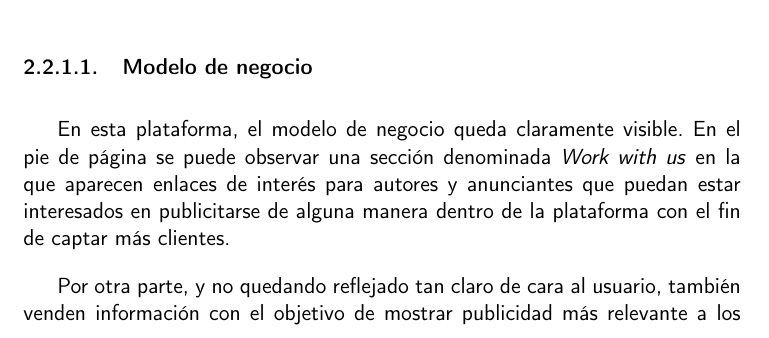
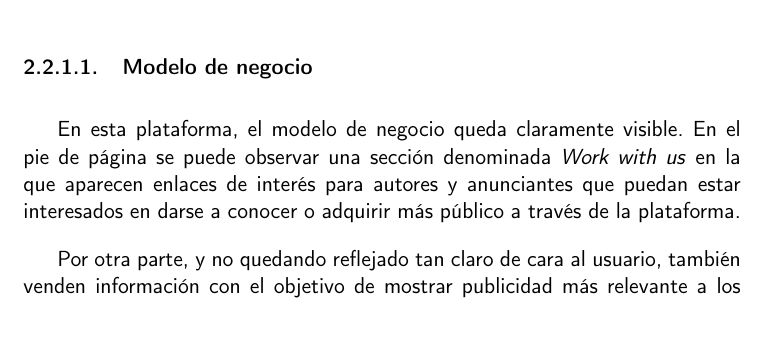
Before and after one commit to Anglepi/My-Many-Reads, a LaTeX book (docs/tex/proyecto.tex, which reads docs/tex/secciones/02_estado_del_arte.tex): part of page 22 of 37, cut so that both start at the same text. Compiled offline with pdfLaTeX.

Commit message:
#18 FIX paragraph

```diff
--- a/docs/tex/secciones/02_estado_del_arte.tex
+++ b/docs/tex/secciones/02_estado_del_arte.tex
@@ -91,7 +91,7 @@ En la tabla siguiente se muestra el grado de cumplimiento que tiene esta platafo
 
 \subsubsection{Modelo de negocio}
 
-En esta plataforma, el modelo de negocio queda claramente visible. En el pie de página se puede observar una sección denominada \textit{Work with us} en la que aparecen enlaces de interés para autores y anunciantes que puedan estar interesados en publicitarse de alguna manera dentro de la plataforma con el fin de captar más clientes.
+En esta plataforma, el modelo de negocio queda claramente visible. En el pie de página se puede observar una sección denominada \textit{Work with us} en la que aparecen enlaces de interés para autores y anunciantes que puedan estar interesados en darse a conocer o adquirir más público a través de la plataforma.
 
 Por otra parte, y no quedando reflejado tan claro de cara al usuario, también venden información con el objetivo de mostrar publicidad más relevante a los usuarios, y los enlaces a tiendas online para comprar libros que muestra suelen tener incrustados algún código de referencia mediante el cual, probablemente, la página gane cierta comisión por las ventas realizadas a través de dicho enlace.
 
```
